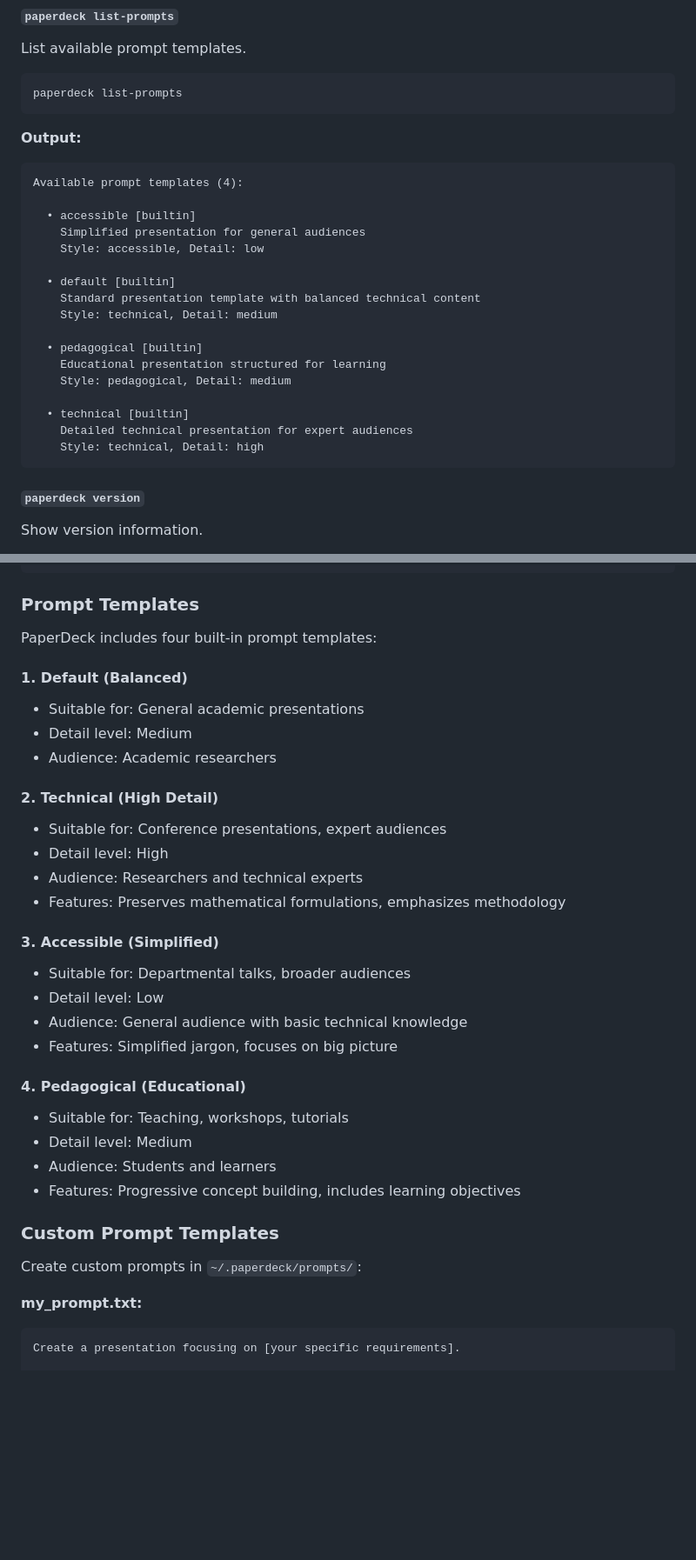
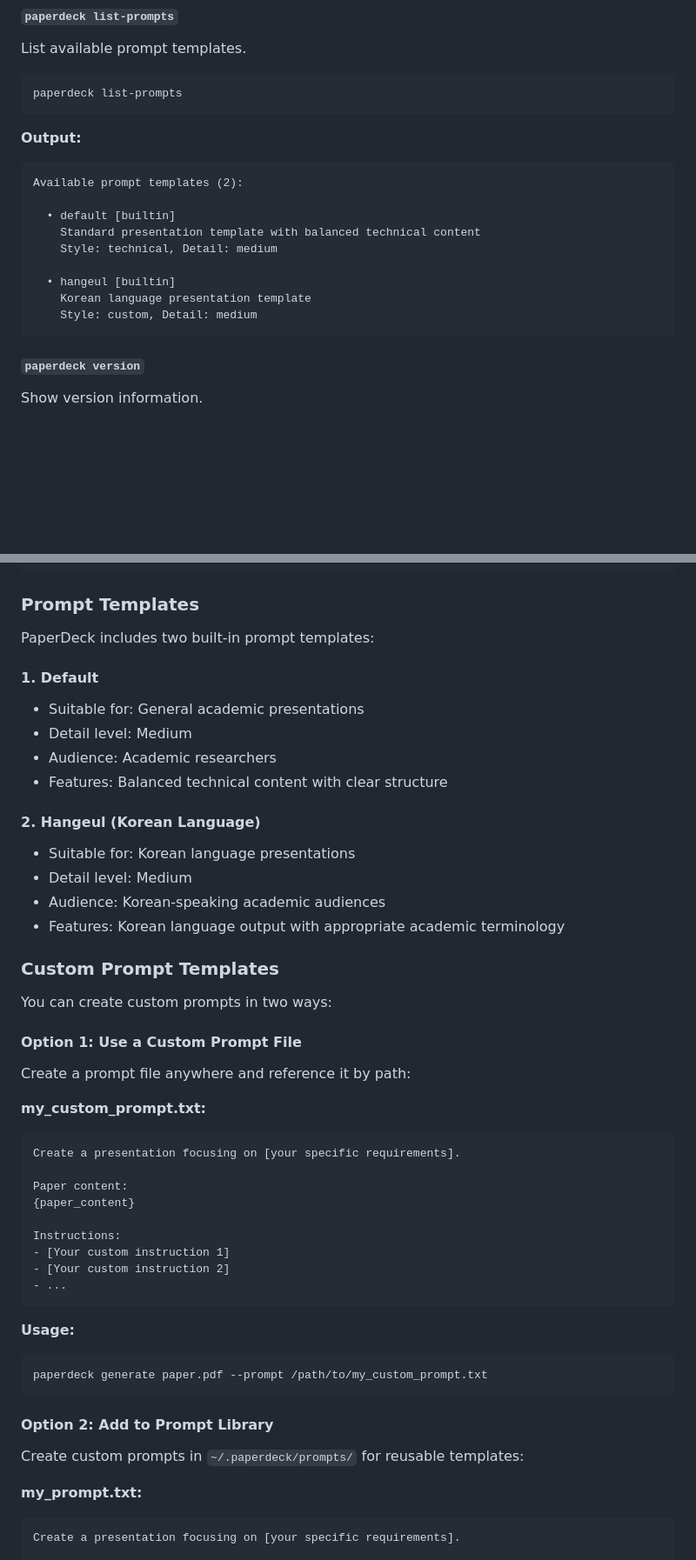
Before and after one commit to zebehn/paperdeck, a Markdown page: README.md, 2 parts joined by grey strips. Shown at 87% size. Drawn GitHub-style; blank space fills up the shorter version.

Commit message:
docs: Update README to reflect current prompt templates
- Remove "Basic Usage" section (duplicates Command Reference examples)
- Change example from "-p technical" to "-p hangeul" with explanation
- Update Features section to simplify prompt description
- Update list-prompts output to show only default and hangeul templates
- Update Prompt Templates section to describe only 2 templates
- Enhance Custom Prompt Templates section to document both file path
  and library-based custom prompts

🤖 Generated with [Claude Code](https://claude.com/claude-code)

Co-Authored-By: Claude <noreply@anthropic.com>

````diff
--- a/README.md
+++ b/README.md
@@ -133,23 +111,15 @@ paperdeck list-prompts
 
 **Output:**
 ```
-Available prompt templates (4):
-
-  • accessible [builtin]
-    Simplified presentation for general audiences
-    Style: accessible, Detail: low
+Available prompt templates (2):
 
   • default [builtin]
     Standard presentation template with balanced technical content
     Style: technical, Detail: medium
 
-  • pedagogical [builtin]
-    Educational presentation structured for learning
-    Style: pedagogical, Detail: medium
-
-  • technical [builtin]
-    Detailed technical presentation for expert audiences
-    Style: technical, Detail: high
+  • hangeul [builtin]
+    Korean language presentation template
+    Style: custom, Detail: medium
 ```
 
 #### `paperdeck version`
@@ -200,34 +170,49 @@ log_level: INFO
 
 ### Prompt Templates
 
-PaperDeck includes four built-in prompt templates:
+PaperDeck includes two built-in prompt templates:
 
-#### 1. **Default** (Balanced)
+#### 1. **Default**
 - Suitable for: General academic presentations
 - Detail level: Medium
 - Audience: Academic researchers
+- Features: Balanced technical content with clear structure
 
-#### 2. **Technical** (High Detail)
-- Suitable for: Conference presentations, expert audiences
-- Detail level: High
-- Audience: Researchers and technical experts
-- Features: Preserves mathematical formulations, emphasizes methodology
-
-#### 3. **Accessible** (Simplified)
-- Suitable for: Departmental talks, broader audiences
-- Detail level: Low
-- Audience: General audience with basic technical knowledge
-- Features: Simplified jargon, focuses on big picture
-
-#### 4. **Pedagogical** (Educational)
-- Suitable for: Teaching, workshops, tutorials
+#### 2. **Hangeul** (Korean Language)
+- Suitable for: Korean language presentations
 - Detail level: Medium
-- Audience: Students and learners
-- Features: Progressive concept building, includes learning objectives
+- Audience: Korean-speaking academic audiences
+- Features: Korean language output with appropriate academic terminology
 
 ### Custom Prompt Templates
 
-Create custom prompts in `~/.paperdeck/prompts/`:
+You can create custom prompts in two ways:
+
+#### Option 1: Use a Custom Prompt File
+
+Create a prompt file anywhere and reference it by path:
+
+**my_custom_prompt.txt:**
+```
+Create a presentation focusing on [your specific requirements].
+
+Paper content:
+{paper_content}
+
+Instructions:
+- [Your custom instruction 1]
+- [Your custom instruction 2]
+- ...
+```
+
+**Usage:**
+```bash
+paperdeck generate paper.pdf --prompt /path/to/my_custom_prompt.txt
+```
+
+#### Option 2: Add to Prompt Library
+
+Create custom prompts in `~/.paperdeck/prompts/` for reusable templates:
 
 **my_prompt.txt:**
 ```
````
Also changed, not shown: other parts of README.md (+9 -26 lines).
